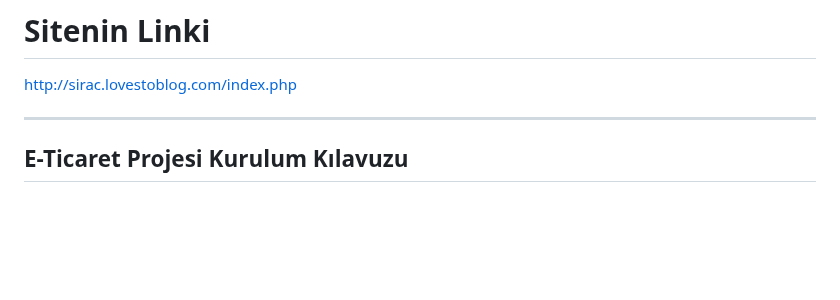
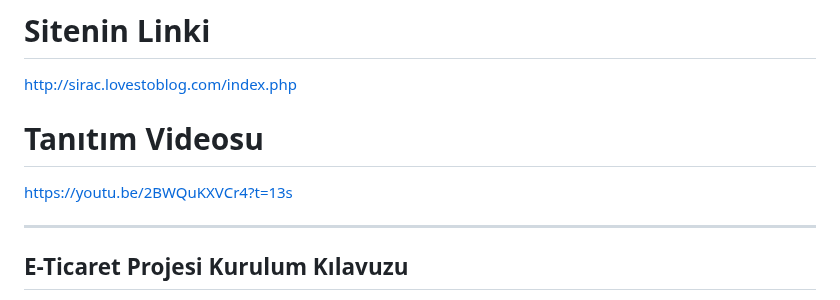
Before and after one commit to siracgezgin/e_ticaret, a Markdown page: README.md, the part around the change. GitHub-like rendering; blank space fills up the shorter version.

```diff
--- a/README.md
+++ b/README.md
@@ -1,5 +1,8 @@
 # Sitenin Linki
 http://sirac.lovestoblog.com/index.php
+
+# Tanıtım Videosu
+https://youtu.be/2BWQuKXVCr4?t=13s
 
 ---
 
```
